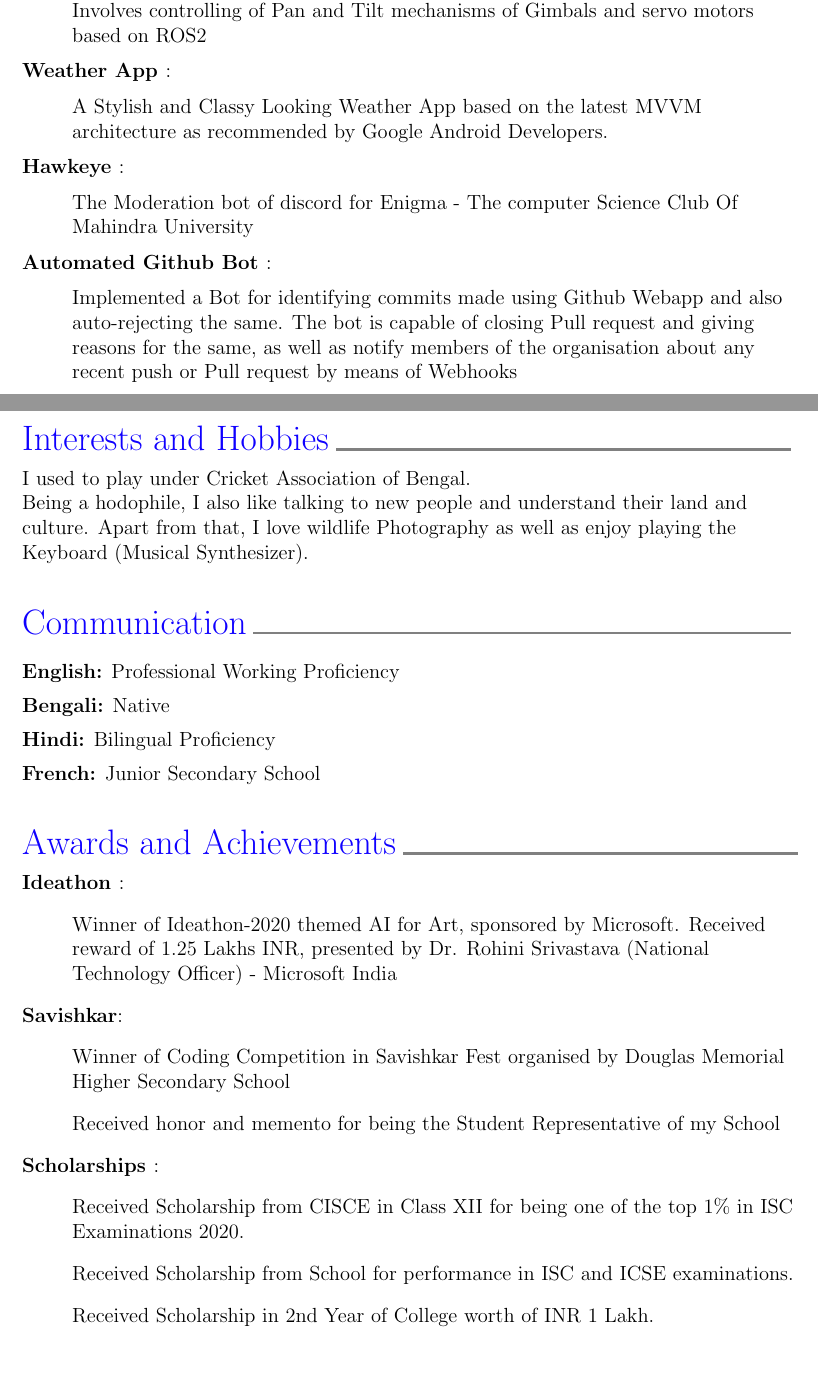
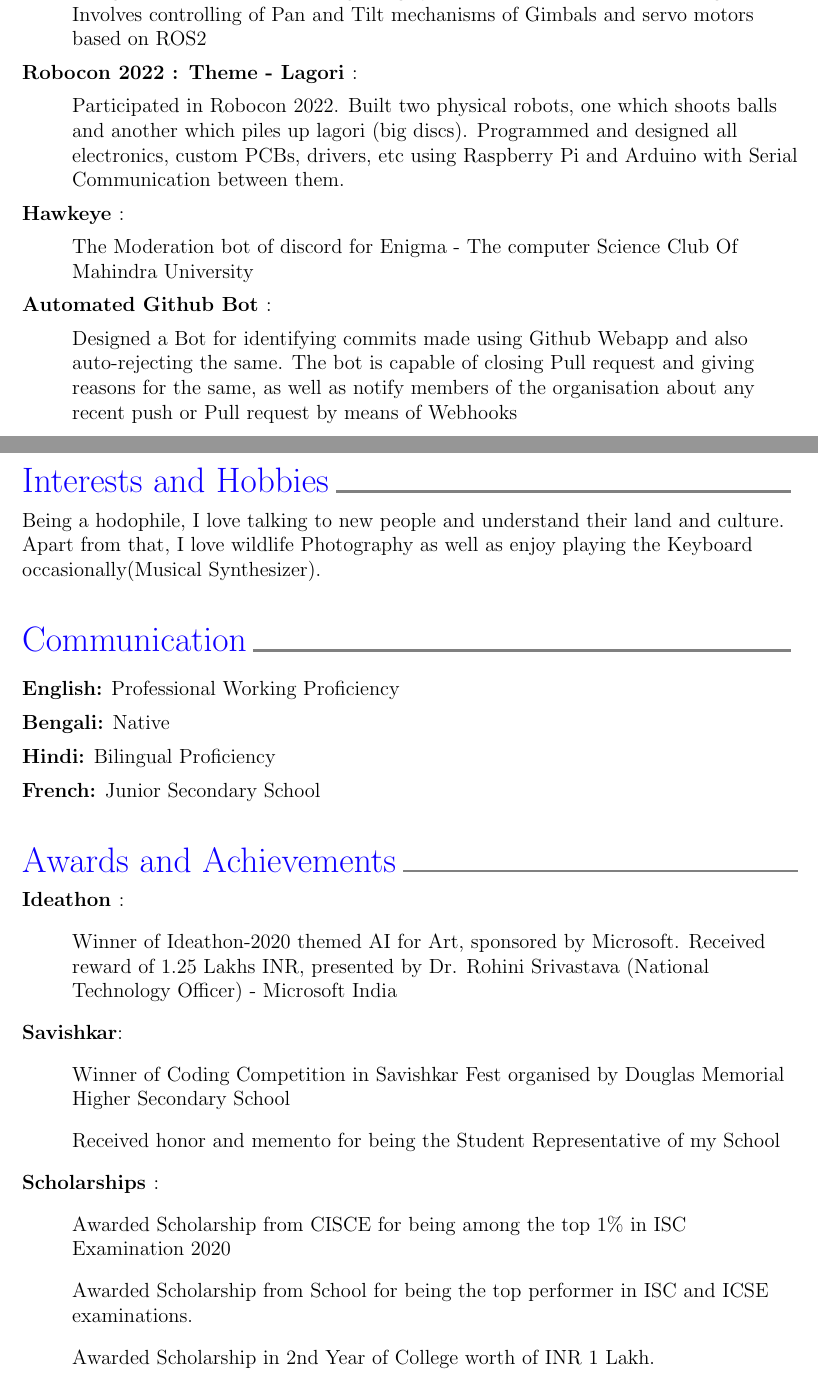
Before and after one commit to Rounak-Das-02/Resume, a LaTeX CV (resume.tex): two parts of pages 1 and 2 of 2, joined at a grey line, cut so that both start at the same text. Compiled offline with pdfLaTeX.

Commit message:
Added Robocon

```diff
--- a/resume.tex
+++ b/resume.tex
@@ -80,14 +80,15 @@
   \begin{itemize}[label =]
     \item A ReactJS website for a facebook page meant to provide a platform for budding writers to showcase their talents
   \end{itemize}
+
   \textbf{Laser Weeding (Ongoing Project) }:
   \begin{itemize}[label =]
     \item A high-powered laser based targetting system to kill weeds from a moving robot. Involves controlling of Pan and Tilt mechanisms of Gimbals and servo motors based on ROS2
   \end{itemize}
 
-  \textbf{Weather App }:
+  \textbf{Robocon 2022 : Theme - Lagori }:
   \begin{itemize}[label =]
-      \item A Stylish and Classy Looking Weather App based on the latest MVVM architecture as recommended by Google Android Developers.
+    \item Participated in Robocon 2022. Built two physical robots, one which shoots balls and another which piles up lagori (big discs). Programmed and designed all electronics, custom PCBs, drivers, etc using Raspberry Pi and Arduino with Serial Communication between them.
   \end{itemize}
 
   \textbf{Hawkeye }:
@@ -97,7 +98,7 @@
 
   \textbf{Automated Github Bot }:
   \begin{itemize}[label =]
-      \item Implemented a Bot for identifying commits made using Github Webapp and also auto-rejecting the same. The bot is capable of closing Pull request and giving reasons for the same, as well as notify members of the organisation about any recent push or Pull request by means of Webhooks
+    \item Designed a Bot for identifying commits made using Github Webapp and also auto-rejecting the same. The bot is capable of closing Pull request and giving reasons for the same, as well as notify members of the organisation about any recent push or Pull request by means of Webhooks
   \end{itemize}
 \end{flushleft}
 
@@ -110,11 +111,8 @@
   \vspace{2mm}
 
   \color{black}
-
-I used to play under Cricket Association of Bengal.
-
-Being a hodophile, I also like talking to new people and understand their land and culture.
-Apart from that, I love wildlife Photography as well as enjoy playing the Keyboard (Musical Synthesizer).
+  Being a hodophile, I love talking to new people and understand their land and culture.
+  Apart from that, I love wildlife Photography as well as enjoy playing the Keyboard occasionally(Musical Synthesizer).
 
 \end{flushleft}
 
@@ -156,9 +154,9 @@ Apart from that, I love wildlife Photography as well as enjoy playing the Keyboa
 
   \textbf{Scholarships }:
   \begin{itemize}[label =]
-      \item Received Scholarship from CISCE in Class XII for being one of the top 1\% in ISC Examinations 2020.
-      \item Received Scholarship from School for performance in ISC and ICSE examinations.
-      \item Received Scholarship in 2nd Year of College worth of INR 1 Lakh.
+    \item Awarded Scholarship from CISCE for being among the top 1\% in ISC Examination 2020
+    \item Awarded Scholarship from School for being the top performer in ISC and ICSE examinations.
+    \item Awarded Scholarship in 2nd Year of College worth of INR 1 Lakh.
   \end{itemize}
 
 \end{flushleft}
```
Also changed, not shown: resume.pdf, resume.tex (6 more changed lines), 1 other file. Lines whose indentation alone changed are shown as unchanged.
